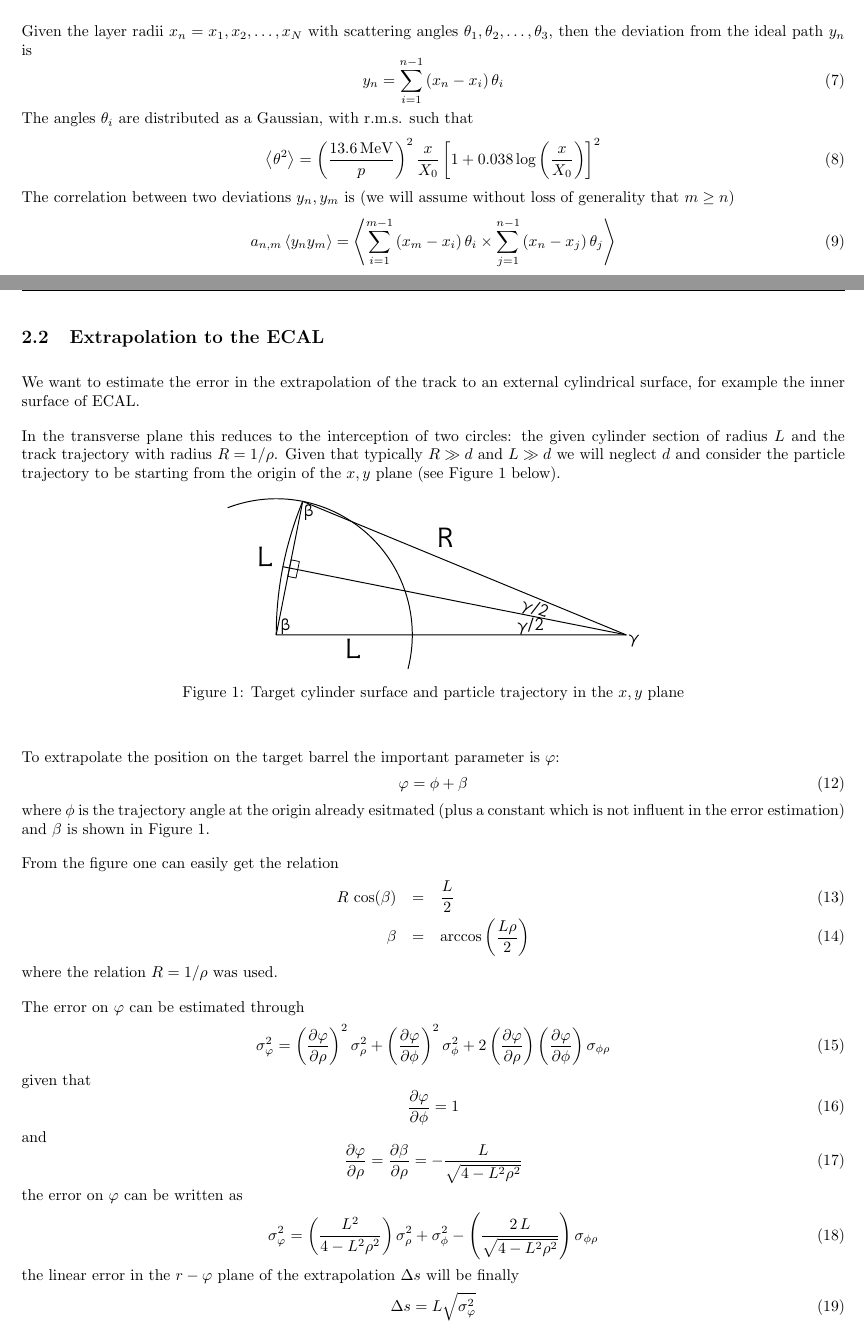
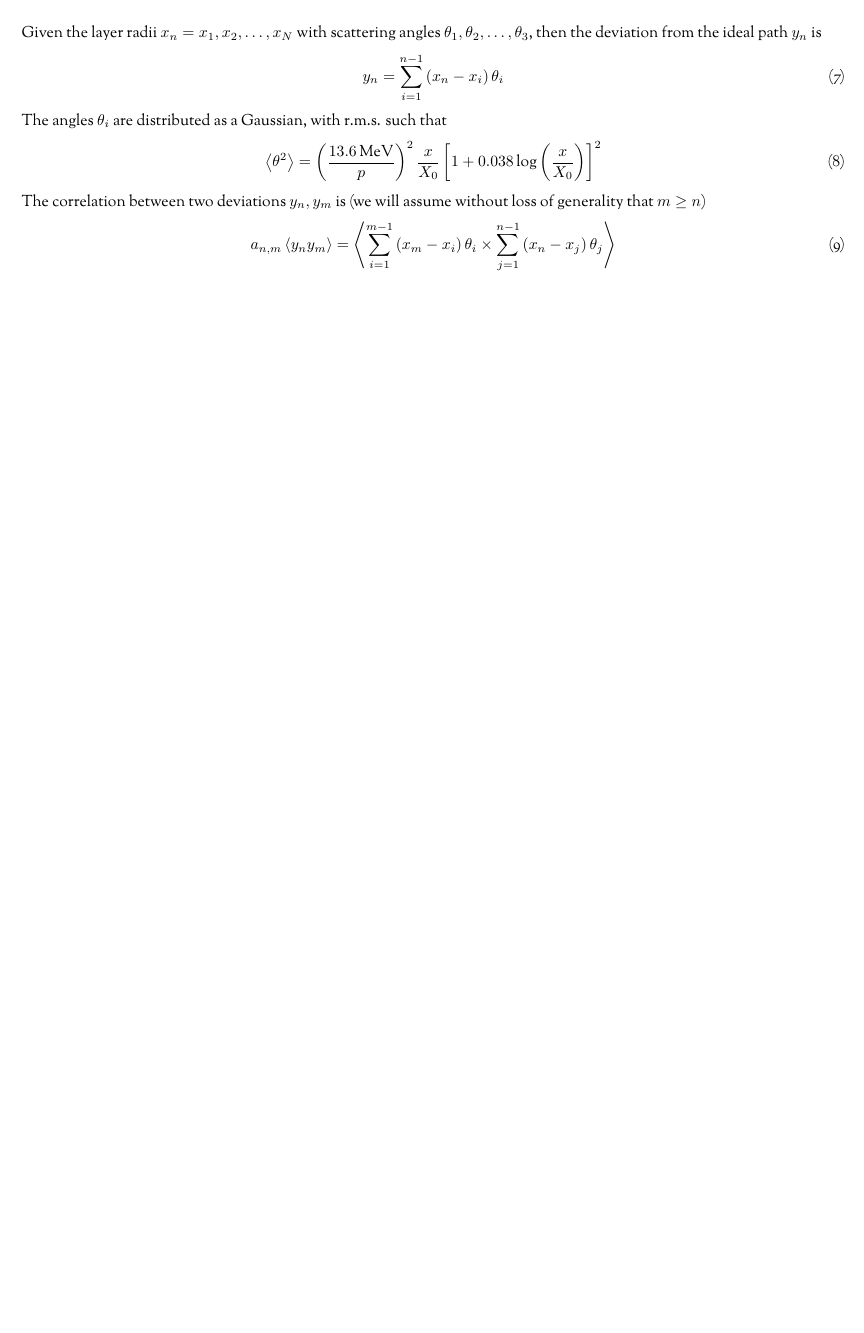
Before and after one commit to tkLayout/tkLayout, a LaTeX document (doc/algorithms/scattering.tex): two parts of pages 2 and 3 of 3 before the commit and part of page 2 of 2 after it, the two joined at a grey line, cut so that both start at the same text, the shorter picture padded with empty space. The pictures show the PDF file doc/algorithms/scattering.pdf that the author committed with the source.

Commit message:
removed the extrapolation calculation from the docs: not the correct one

```diff
--- a/doc/algorithms/scattering.tex
+++ b/doc/algorithms/scattering.tex
@@ -182,42 +186,5 @@ columns corresponding to the inactive hits are removed. We thus start
 from a $N\times N$ square matrix of correlations $b_{n,m}$ and we end
 up with a $M\times M$ measurement point covariance matrix $C_{n,m}$,
 or in matrix notation $C$.
-\subsection{Extrapolation to the ECAL}
-We want to estimate the error in the extrapolation of the track to an
-external cylindrical surface, for example the inner surface of ECAL.
 
-In the transverse plane this reduces to the interception of two
-circles: the given cylinder section of radius $L$ and the track
-trajectory with radius $R=1/\rho$. Given that typically $R \gg d$ and
-$L \gg d$ we will neglect $d$ and consider the particle trajectory to
-be starting from the origin of the ${x, y}$ plane (see
-Figure~\ref{fig:angle} below).
-\begin{figure}[h]
-\begin{center}
-\includegraphics[height=0.5\textwidth,angle=-90]{angle.pdf}
-\caption{Target cylinder surface and particle trajectory in the ${x, y}$ plane}
-\label{fig:angle}
-\end{center}
-\end{figure}
 
-To extrapolate the position on the target barrel the important
-parameter is $\varphi$:
-\begin{equation}
-\varphi = \phi + \beta
-\end{equation}
-where $\phi$ is the trajectory angle at the origin already esitmated
-(plus a constant which is not influent in the error estimation) and
-$\beta$ is shown in Figure~\ref{fig:angle}.
-
-From the figure one can easily get the relation
-\begin{eqnarray}
-  R \, \cos(\beta) & =& \frac L 2 \\
-  \beta & = & \arccos \left ( \frac {L \rho} 2 \right )
-\end{eqnarray}
-where the relation $R = 1/ \rho$ was used.
-
-The error on $\varphi$ can be estimated through
-\begin{equation}
-\sigma^2_{\varphi} = \left ( \frac {\partial \varphi} {\partial \rho} \right )^2 \sigma^2_{\rho}
-+ \left ( \frac {\partial \varphi} {\partial \phi} \right )^2 \sigma^2_{\phi}
-+ 2 \left ( \frac {\partial \varphi} {\partial \rho} \right ) \left ( \frac {\partial \varphi} {\partial \phi} \right ) \sigma_{\phi \rho}
@@ -231,17 +191,63 @@ and
- \frac {\partial \varphi} {\partial \rho} =
- \frac {\partial \beta} {\partial \rho} =
-- \frac {L} {\sqrt{4 - {L^2 \rho^2} }}
-\end{equation}
-the error on $\varphi$ can be written as
-\begin{equation}
-\sigma^2_{\varphi} = \left ( \frac {L^2 } {4 - L^2 \rho^2 } \right )  \sigma^2_{\rho}
-+ \sigma^2_{\phi}
--  \left ( \frac {2\,L} {\sqrt{4- {L^2 \rho^2} }} \right ) \sigma_{\phi \rho}
-\end{equation}
-the linear error in the $r-\varphi$ plane of the extrapolation $\Delta s$ will be finally
-\begin{equation}
-\Delta s = L \sqrt{\sigma^2_{\varphi}}
-\end{equation}
-
+%\subsection{Extrapolation to the ECAL}
+%We want to estimate the error in the extrapolation of the track to an
+%external cylindrical surface, for example the inner surface of ECAL.
+%
+%In the transverse plane this reduces to the interception of two
+%circles: the given cylinder section of radius $L$ and the track
+%trajectory with radius $R=1/\rho$. Given that typically $R \gg d$ and
+%$L \gg d$ we will neglect $d$ and consider the particle trajectory to
+%be starting from the origin of the ${x, y}$ plane (see
+%Figure~\ref{fig:angle} below).
+%\begin{figure}[h]
+%\begin{center}
+%\includegraphics[height=0.5\textwidth,angle=-90]{angle.pdf}
+%\caption{Target cylinder surface and particle trajectory in the ${x, y}$ plane}
+%\label{fig:angle}
+%\end{center}
+%\end{figure}
+%
+%To extrapolate the position on the target barrel the important
+%parameter is $\varphi$:
+%\begin{equation}
+%\varphi = \phi + \beta
+%\end{equation}
+%where $\phi$ is the trajectory angle at the origin already esitmated
+%(plus a constant which is not influent in the error estimation) and
+%$\beta$ is shown in Figure~\ref{fig:angle}.
+%
+%From the figure one can easily get the relation
+%\begin{eqnarray}
+%  R \, \cos(\beta) & =& \frac L 2 \\
+%  \beta & = & \arccos \left ( \frac {L \rho} 2 \right )
+%\end{eqnarray}
+%where the relation $R = 1/ \rho$ was used.
+%
+%The error on $\varphi$ can be estimated through
+%\begin{equation}
+%\sigma^2_{\varphi} = \left ( \frac {\partial \varphi} {\partial \rho} \right )^2 \sigma^2_{\rho}
+%+ \left ( \frac {\partial \varphi} {\partial \phi} \right )^2 \sigma^2_{\phi}
+%+ 2 \left ( \frac {\partial \varphi} {\partial \rho} \right ) \left ( \frac {\partial \varphi} {\partial \phi} \right ) \sigma_{\phi \rho}
+%\end{equation}
+%given that
+%\begin{equation}
+%\frac {\partial \varphi} {\partial \phi} = 1
+%\end{equation}
+%and
+%\begin{equation}
+% \frac {\partial \varphi} {\partial \rho} =
+% \frac {\partial \beta} {\partial \rho} =
+%- \frac {L} {\sqrt{4 - {L^2 \rho^2} }}
+%\end{equation}
+%the error on $\varphi$ can be written as
+%\begin{equation}
+%\sigma^2_{\varphi} = \left ( \frac {L^2 } {4 - L^2 \rho^2 } \right )  \sigma^2_{\rho}
+%+ \sigma^2_{\phi}
+%-  \left ( \frac {2\,L} {\sqrt{4- {L^2 \rho^2} }} \right ) \sigma_{\phi \rho}
+%\end{equation}
+%the linear error in the $r-\varphi$ plane of the extrapolation $\Delta s$ will be finally
+%\begin{equation}
+%\Delta s = L \sqrt{\sigma^2_{\varphi}}
+%\end{equation}
+%
 \label{LastPage}
 \end{document}
```
Also changed, not shown: doc/algorithms/scattering.pdf, doc/algorithms/scattering.tex (11 more changed lines).
